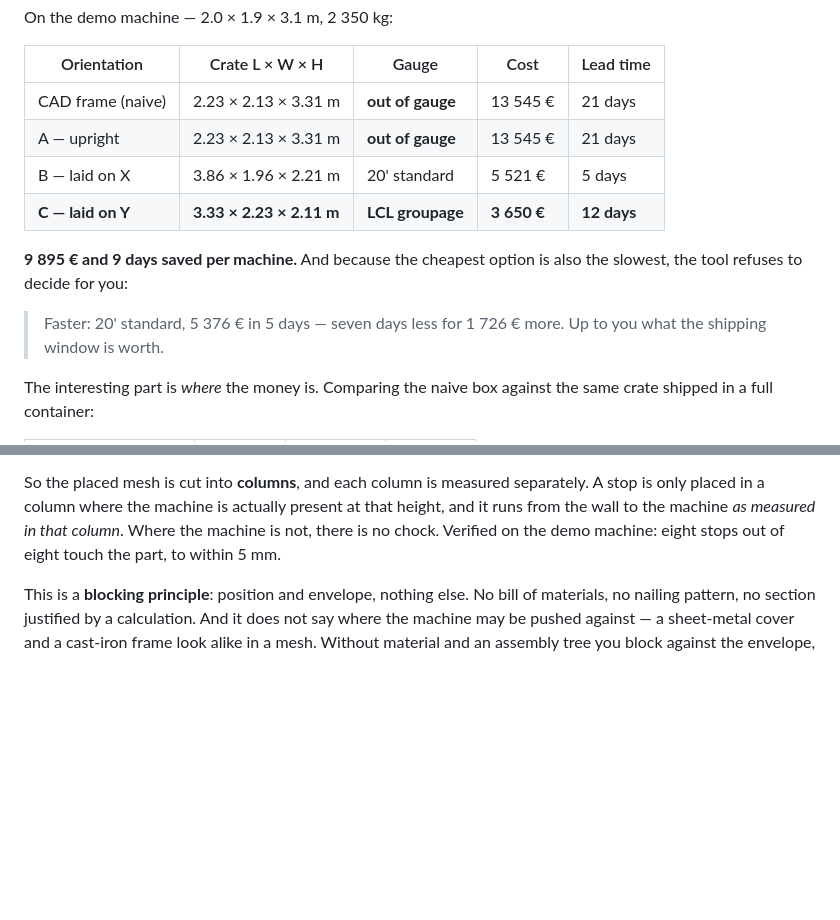
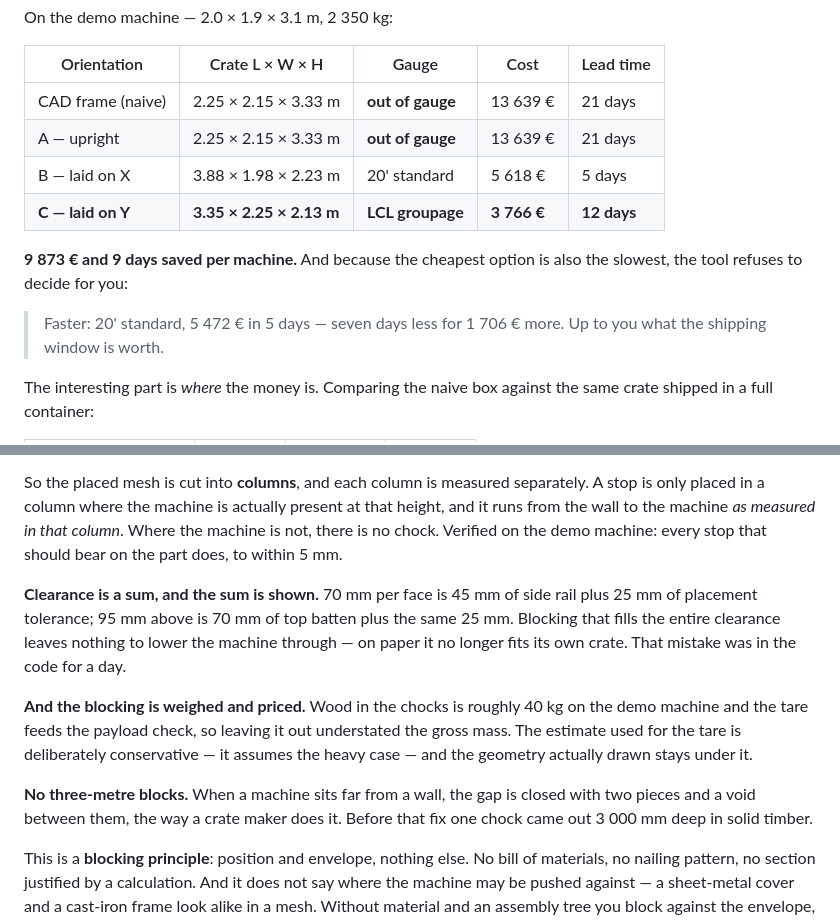
Before and after one commit to YacineMojo/Zoo_Makeathon-Autocrate, a Markdown page: README.md, 2 parts joined by grey strips. Drawn GitHub-style; blank space fills up the shorter version.

Commit message:
[+] Added clearance, tare weight and three-metre blocks

```diff
--- a/README.md
+++ b/README.md
@@ -39,15 +39,15 @@ On the demo machine — 2.0 × 1.9 × 3.1 m, 2 350 kg:
 
 | Orientation | Crate L × W × H | Gauge | Cost | Lead time |
 |---|---|---|---|---|
-| CAD frame (naive) | 2.23 × 2.13 × 3.31 m | **out of gauge** | 13 545 € | 21 days |
-| A — upright | 2.23 × 2.13 × 3.31 m | **out of gauge** | 13 545 € | 21 days |
-| B — laid on X | 3.86 × 1.96 × 2.21 m | 20' standard | 5 521 € | 5 days |
-| **C — laid on Y** | **3.33 × 2.23 × 2.11 m** | **LCL groupage** | **3 650 €** | **12 days** |
+| CAD frame (naive) | 2.25 × 2.15 × 3.33 m | **out of gauge** | 13 639 € | 21 days |
+| A — upright | 2.25 × 2.15 × 3.33 m | **out of gauge** | 13 639 € | 21 days |
+| B — laid on X | 3.88 × 1.98 × 2.23 m | 20' standard | 5 618 € | 5 days |
+| **C — laid on Y** | **3.35 × 2.25 × 2.13 m** | **LCL groupage** | **3 766 €** | **12 days** |
 
-**9 895 € and 9 days saved per machine.** And because the cheapest option is
+**9 873 € and 9 days saved per machine.** And because the cheapest option is
 also the slowest, the tool refuses to decide for you:
 
-> Faster: 20' standard, 5 376 € in 5 days — seven days less for 1 726 € more.
+> Faster: 20' standard, 5 472 € in 5 days — seven days less for 1 706 € more.
 > Up to you what the shipping window is worth.
 
 The interesting part is *where* the money is. Comparing the naive box against
@@ -155,7 +155,23 @@ So the placed mesh is cut into **columns**, and each column is measured
 separately. A stop is only placed in a column where the machine is actually
 present at that height, and it runs from the wall to the machine *as measured in
 that column*. Where the machine is not, there is no chock. Verified on the demo
-machine: eight stops out of eight touch the part, to within 5 mm.
+machine: every stop that should bear on the part does, to within 5 mm.
+
+**Clearance is a sum, and the sum is shown.** 70 mm per face is 45 mm of side
+rail plus 25 mm of placement tolerance; 95 mm above is 70 mm of top batten plus
+the same 25 mm. Blocking that fills the entire clearance leaves nothing to lower
+the machine through — on paper it no longer fits its own crate. That mistake
+was in the code for a day.
+
+**And the blocking is weighed and priced.** Wood in the chocks is roughly 40 kg
+on the demo machine and the tare feeds the payload check, so leaving it out
+understated the gross mass. The estimate used for the tare is deliberately
+conservative — it assumes the heavy case — and the geometry actually drawn stays
+under it.
+
+**No three-metre blocks.** When a machine sits far from a wall, the gap is
+closed with two pieces and a void between them, the way a crate maker does it.
+Before that fix one chock came out 3 000 mm deep in solid timber.
 
 This is a **blocking principle**: position and envelope, nothing else. No bill of
 materials, no nailing pattern, no section justified by a calculation. And it
```
Also changed, not shown: docs/atelier.png, docs/caisse-ecorchee.png, docs/caisse-fermee.png, 7 other files.
